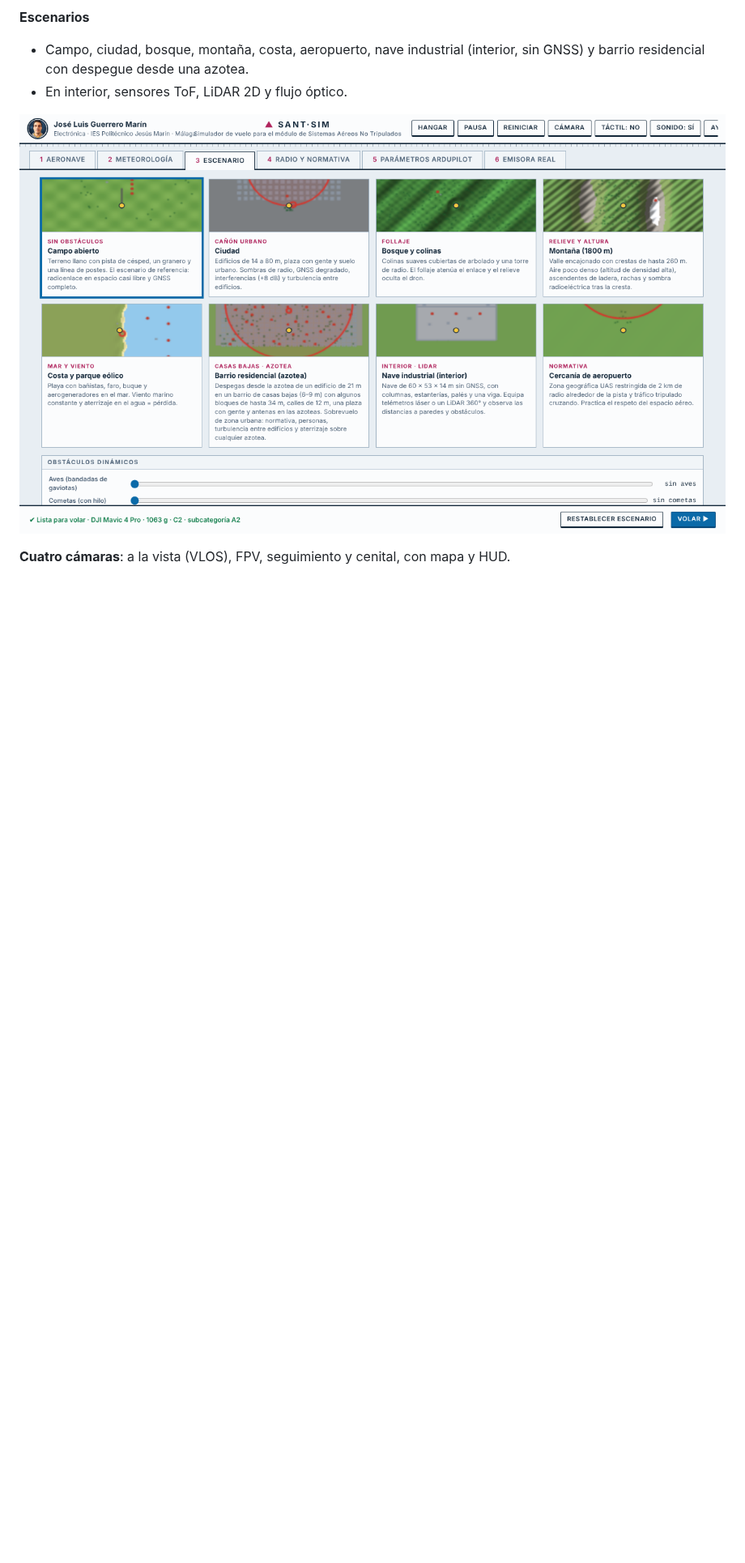
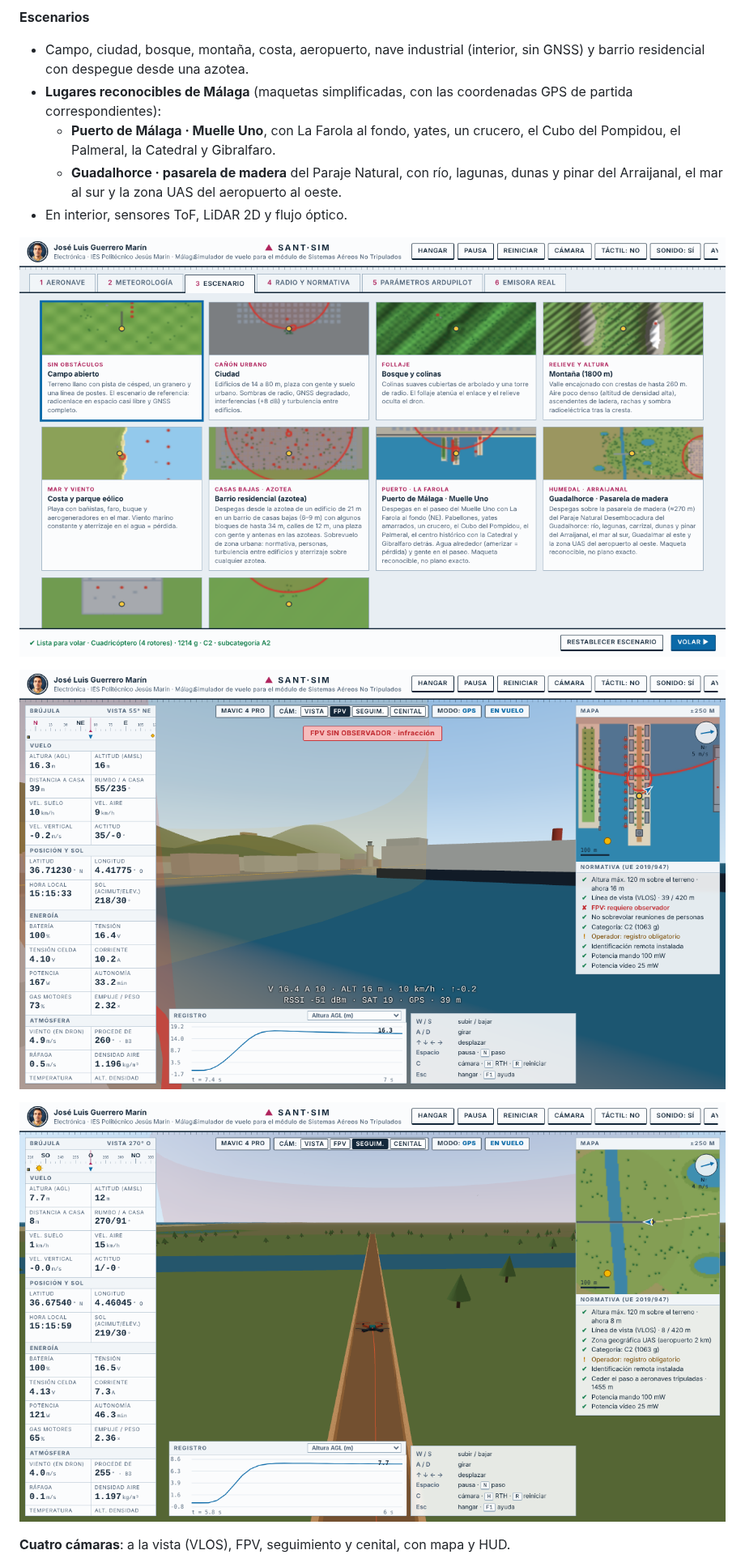
Before and after one commit to nutshell-electronica/simulador-drones, a Markdown page: README.md, the part around the change. Shown at 81% size. GitHub-like rendering; pictures changed too: img/escenarios.png, img/guadalhorce-pasarela.png (added), img/muelle-farola.png (added); blank space fills up the shorter version.

```diff
--- a/README.md
+++ b/README.md
@@ -24,9 +24,16 @@ Simulador de drones que funciona en el navegador, sin instalar nada y sin conexi
 
 **Escenarios**
 - Campo, ciudad, bosque, montaña, costa, aeropuerto, nave industrial (interior, sin GNSS) y barrio residencial con despegue desde una azotea.
+- **Lugares reconocibles de Málaga** (maquetas simplificadas, con las coordenadas GPS de partida correspondientes):
+  - **Puerto de Málaga · Muelle Uno**, con La Farola al fondo, yates, un crucero, el Cubo del Pompidou, el Palmeral, la Catedral y Gibralfaro.
+  - **Guadalhorce · pasarela de madera** del Paraje Natural, con río, lagunas, dunas y pinar del Arraijanal, el mar al sur y la zona UAS del aeropuerto al oeste.
 - En interior, sensores ToF, LiDAR 2D y flujo óptico.
 
 ![Escenarios disponibles](img/escenarios.png)
+
+![Muelle Uno de Málaga con La Farola al fondo](img/muelle-farola.png)
+
+![Pasarela de madera del Guadalhorce](img/guadalhorce-pasarela.png)
 
 **Cuatro cámaras**: a la vista (VLOS), FPV, seguimiento y cenital, con mapa y HUD.
 
```
Also changed, not shown: 2 other files.
